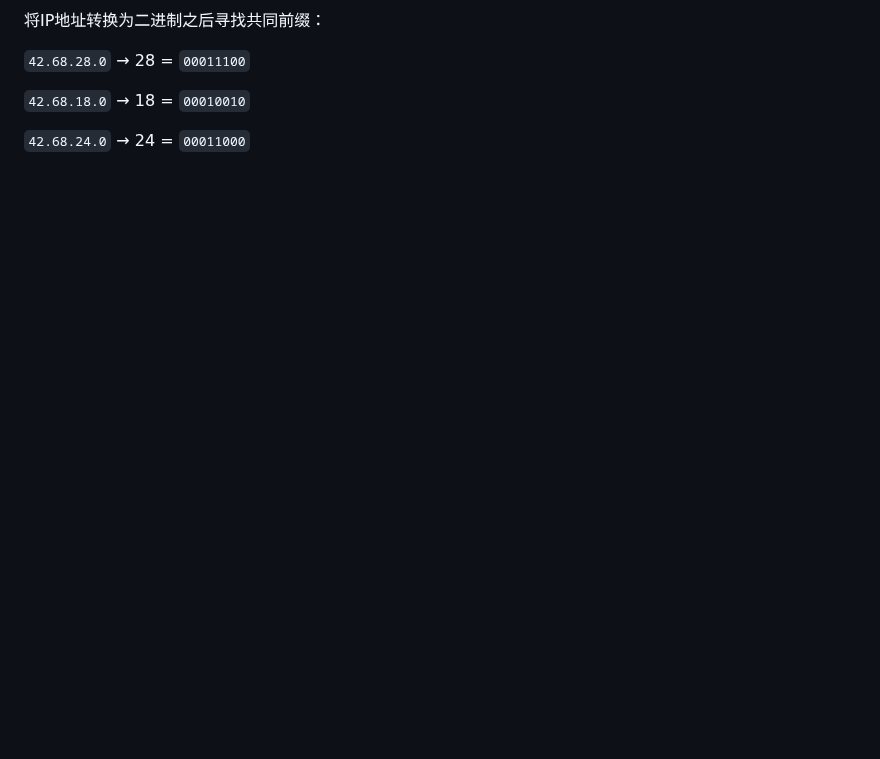
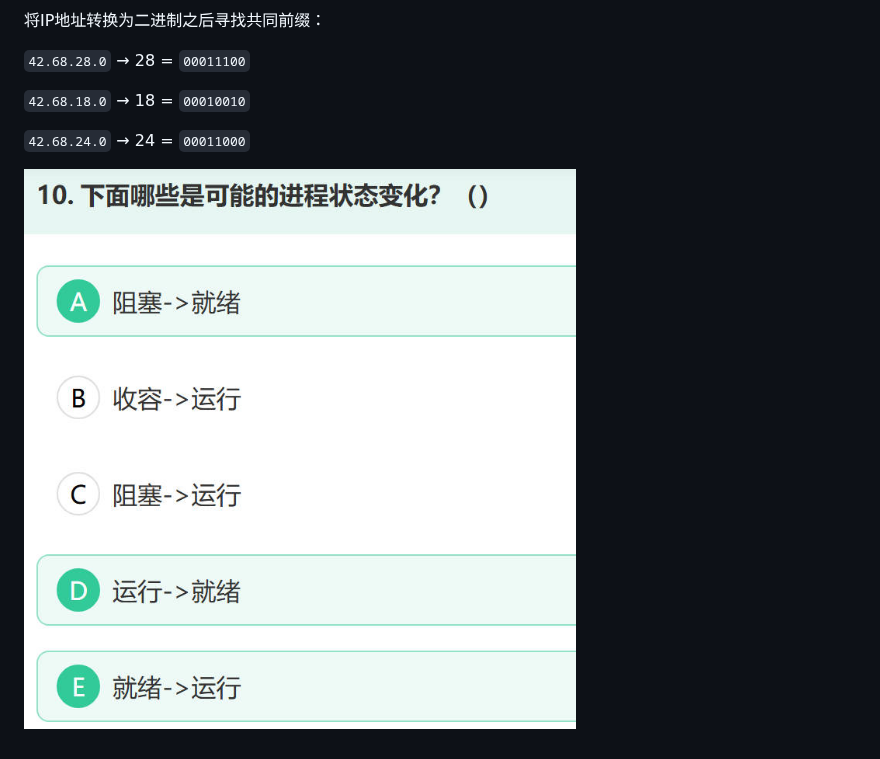
Before and after one commit to Liquid132/ChatProj, a Markdown page: questions_interview.md, the part around the change. Drawn GitHub-style; pictures changed too: Cpp_Picture/进程状态2.jpg (added); blank space fills up the shorter version.

```diff
--- a/questions_interview.md
+++ b/questions_interview.md
@@ -1475,3 +1475,5 @@ TCP 在刚建立连接完成后，首先进行慢启动。发送方每收到一
 `42.68.18.0` → 18 = `00010010`
 
 `42.68.24.0` → 24 = `00011000`
+
+![题目](./Cpp_Picture/进程状态2.jpg)
```
Also changed, not shown: Redis_note.md (+1 -1 lines).
